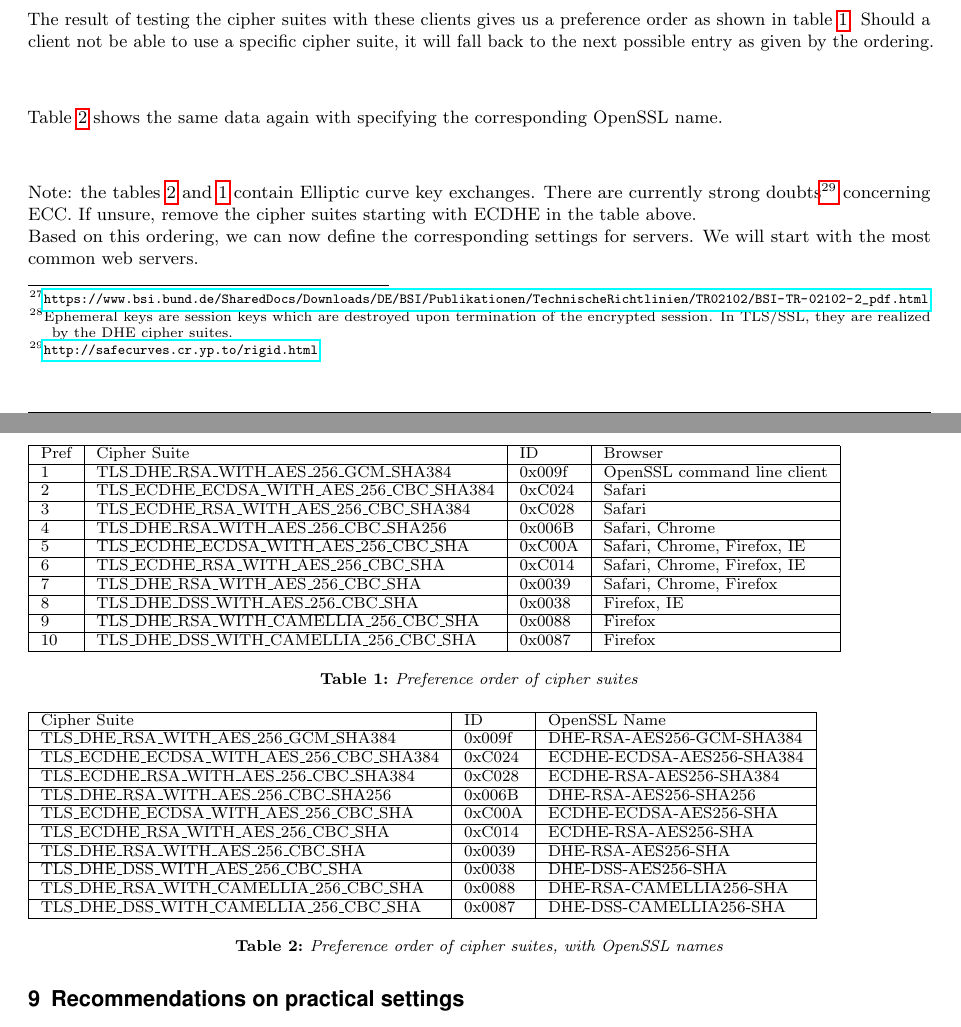
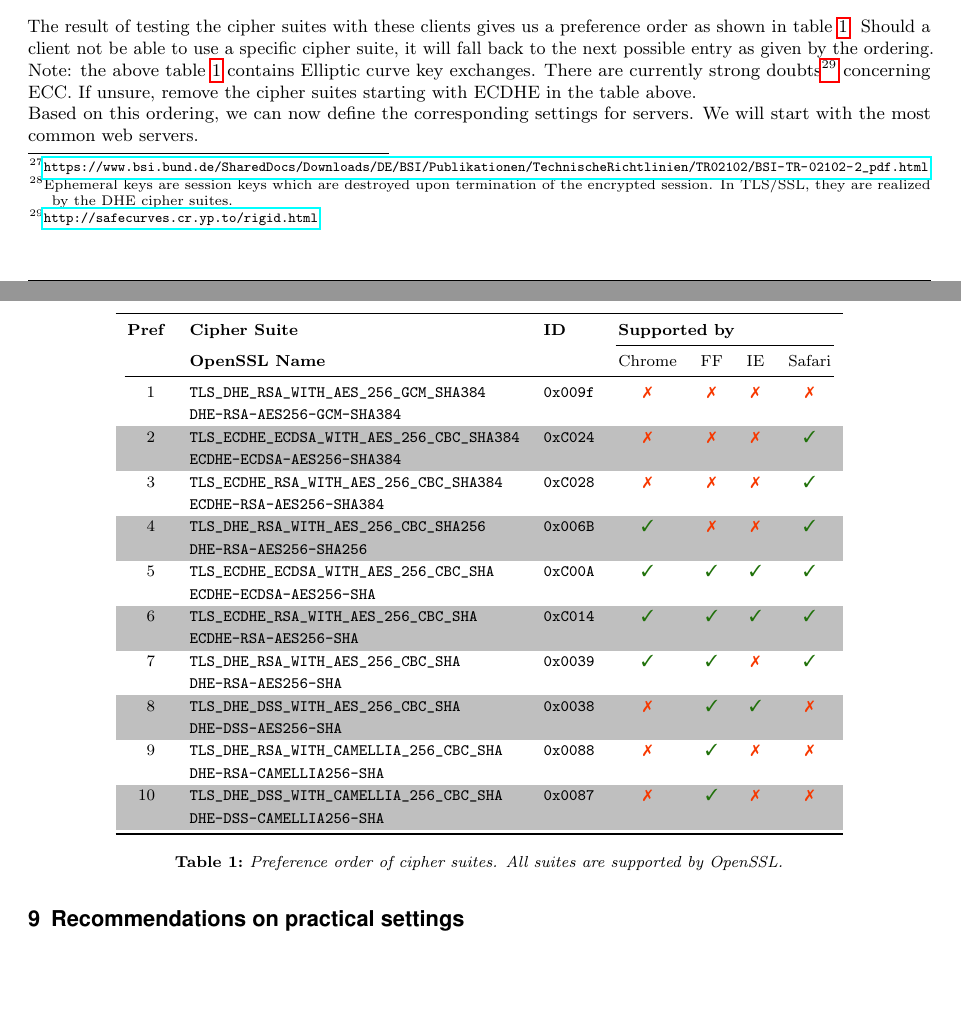
Before and after one commit to BetterCrypto/Applied-Crypto-Hardening, a LaTeX document (src/applied-crypto-hardening.tex, which reads src/cipher_suites.tex): two parts of pages 9 and 10 of 21, joined at a grey line, cut so that both start at the same text, the shorter picture padded with empty space. Compiled offline with pdfLaTeX.

Commit message:
Fixed tables up a bit.

```diff
--- a/src/applied-crypto-hardening.tex
+++ b/src/applied-crypto-hardening.tex
@@ -40,6 +40,15 @@
 \usepackage{placeins}
 \usepackage{hyperref}
 \usepackage{draftwatermark}
+
+% Add text symbols
+\usepackage{pifont}
+\newcommand{\yes}{\textcolor{green}{\ding{51}}}
+\newcommand{\no}{\textcolor{red}{\ding{55}}}
+
+% human tables
+\usepackage{booktabs}
+\renewcommand{\arraystretch}{1.25}
 
 \definecolor{green}{RGB}{32,113,10}
 \definecolor{orange}{RGB}{251,111,16}
@@ -137,7 +146,7 @@ morekeywords={__global__, __device__},  %
 \pretitle{\vspace{-30pt} \begin{flushleft} \HorRule
 				\fontsize{36}{36} \usefont{OT1}{phv}{b}{n} \color{DarkRed} \selectfont
 				}
-\title{Applied Crypto Hardening \\ \vskip 0.5em \large www.bettercrypto.org}
+			\title{Applied Crypto Hardening}% \\ \vskip 0.5em \large www.bettercrypto.org}
 \posttitle{\par\end{flushleft}\vskip 0.5em}
 
 \preauthor{\begin{flushleft}
--- a/src/cipher_suites.tex
+++ b/src/cipher_suites.tex
@@ -339,54 +341,41 @@ Next we tested the cipher suites above on the following clients:
 The result of testing the cipher suites with these clients gives us a preference order as shown in table \ref{table:prefOrderCipherSuites}.
 Should a client not be able to use a specific cipher suite, it will fall back to the next possible entry as given by the ordering.
 
-\begin{center}
 \begin{table}[h]
-\small
-    \begin{tabular}{|l|l|l|l|l|}
-    \hline
-    Pref & Cipher Suite                                   & ID         & Browser                     \\ \hline
-    1    & TLS\_DHE\_RSA\_WITH\_AES\_256\_GCM\_SHA384 	  &  	0x009f & OpenSSL command line client \\ \hline
-    2    & TLS\_ECDHE\_ECDSA\_WITH\_AES\_256\_CBC\_SHA384 &     0xC024 & Safari                      \\ \hline
-    3    & TLS\_ECDHE\_RSA\_WITH\_AES\_256\_CBC\_SHA384   &     0xC028 & Safari                      \\ \hline
-    4    & TLS\_DHE\_RSA\_WITH\_AES\_256\_CBC\_SHA256     &     0x006B & Safari, Chrome              \\ \hline
-    5    & TLS\_ECDHE\_ECDSA\_WITH\_AES\_256\_CBC\_SHA    &     0xC00A & Safari, Chrome, Firefox, IE \\ \hline
-    6    & TLS\_ECDHE\_RSA\_WITH\_AES\_256\_CBC\_SHA      &     0xC014 & Safari, Chrome, Firefox, IE \\ \hline
-    7    & TLS\_DHE\_RSA\_WITH\_AES\_256\_CBC\_SHA        &     0x0039 & Safari, Chrome, Firefox     \\ \hline
-    8    & TLS\_DHE\_DSS\_WITH\_AES\_256\_CBC\_SHA        &     0x0038 & Firefox, IE                 \\ \hline
-    9    & TLS\_DHE\_RSA\_WITH\_CAMELLIA\_256\_CBC\_SHA   &     0x0088 & Firefox                     \\ \hline
-    10   & TLS\_DHE\_DSS\_WITH\_CAMELLIA\_256\_CBC\_SHA   &     0x0087 & Firefox                     \\ \hline
+\centering\small
+    \begin{tabular}{cllcccc}
+    \toprule
+    \textbf{Pref}   & \textbf{Cipher Suite}                            & \textbf{ID}   & \multicolumn{4}{l}{\textbf{Supported by}}\\
+    \cmidrule(lr){4-7}
+                    & \textbf{OpenSSL Name}                            &               & Chrome & FF   & IE   & Safari \\
+    \cmidrule(lr){1-7}
+    \phantom{0}1    & \verb|TLS_DHE_RSA_WITH_AES_256_GCM_SHA384|     & \verb|0x009f| & \no    & \no  & \no  & \no    \\
+                    & \verb|DHE-RSA-AES256-GCM-SHA384|                      &               & &&&\\\rowcolor{lightgray}
+    \phantom{0}2    & \verb|TLS_ECDHE_ECDSA_WITH_AES_256_CBC_SHA384| & \verb|0xC024| & \no    & \no  & \no  & \yes   \\\rowcolor{lightgray}
+                    & \verb|ECDHE-ECDSA-AES256-SHA384|                      &               & &&&\\
+    \phantom{0}3    & \verb|TLS_ECDHE_RSA_WITH_AES_256_CBC_SHA384|   & \verb|0xC028| & \no    & \no  & \no  & \yes   \\
+                    & \verb|ECDHE-RSA-AES256-SHA384|                        &               & &&&\\\rowcolor{lightgray}
+    \phantom{0}4    & \verb|TLS_DHE_RSA_WITH_AES_256_CBC_SHA256|     & \verb|0x006B| & \yes   & \no  & \no  & \yes   \\\rowcolor{lightgray}
+                    & \verb|DHE-RSA-AES256-SHA256|                          &               & &&&\\
+    \phantom{0}5    & \verb|TLS_ECDHE_ECDSA_WITH_AES_256_CBC_SHA|    & \verb|0xC00A| & \yes   & \yes & \yes & \yes   \\
+                    & \verb|ECDHE-ECDSA-AES256-SHA|                         &               & &&&\\\rowcolor{lightgray}
+    \phantom{0}6    & \verb|TLS_ECDHE_RSA_WITH_AES_256_CBC_SHA|      & \verb|0xC014| & \yes   & \yes & \yes & \yes   \\\rowcolor{lightgray}
+                    & \verb|ECDHE-RSA-AES256-SHA|                           &               & &&&\\
+    \phantom{0}7    & \verb|TLS_DHE_RSA_WITH_AES_256_CBC_SHA|        & \verb|0x0039| & \yes   & \yes & \no  & \yes   \\
+                    & \verb|DHE-RSA-AES256-SHA|                             &               & &&&\\\rowcolor{lightgray}
+    \phantom{0}8    & \verb|TLS_DHE_DSS_WITH_AES_256_CBC_SHA|        & \verb|0x0038| & \no    & \yes & \yes & \no    \\\rowcolor{lightgray}
+                    & \verb|DHE-DSS-AES256-SHA|                             &               & &&&\\
+    \phantom{0}9    & \verb|TLS_DHE_RSA_WITH_CAMELLIA_256_CBC_SHA|   & \verb|0x0088| & \no    & \yes & \no  & \no    \\
+                    & \verb|DHE-RSA-CAMELLIA256-SHA|                        &               & &&&\\\rowcolor{lightgray}
+    \phantom{}10    & \verb|TLS_DHE_DSS_WITH_CAMELLIA_256_CBC_SHA|   & \verb|0x0087| & \no    & \yes & \no  & \no    \\\rowcolor{lightgray}
+                    & \verb|DHE-DSS-CAMELLIA256-SHA|                        &               & &&&\\
+   \bottomrule
     \end{tabular}
-\caption{Preference order of cipher suites}
+\caption{Preference order of cipher suites.  All suites are supported by OpenSSL.}
 \label{table:prefOrderCipherSuites}
 \end{table}
-\end{center}
 
-
-Table \ref{table:prefOrderOpenSSLNames} shows the same data again with specifying the corresponding OpenSSL name.
-
-\begin{center}
-\begin{table}[h]
-\small
-    \begin{tabular}{|l|l|l|}
-    \hline
-    Cipher Suite                                   & ID         & OpenSSL Name                  \\ \hline
-    TLS\_DHE\_RSA\_WITH\_AES\_256\_GCM\_SHA384     &  	 0x009f & 	  DHE-RSA-AES256-GCM-SHA384 \\ \hline
-    TLS\_ECDHE\_ECDSA\_WITH\_AES\_256\_CBC\_SHA384 &     0xC024 &     ECDHE-ECDSA-AES256-SHA384 \\ \hline
-    TLS\_ECDHE\_RSA\_WITH\_AES\_256\_CBC\_SHA384   &     0xC028 &     ECDHE-RSA-AES256-SHA384   \\ \hline
-    TLS\_DHE\_RSA\_WITH\_AES\_256\_CBC\_SHA256     &     0x006B &     DHE-RSA-AES256-SHA256     \\ \hline
-    TLS\_ECDHE\_ECDSA\_WITH\_AES\_256\_CBC\_SHA    &     0xC00A &     ECDHE-ECDSA-AES256-SHA    \\ \hline
-    TLS\_ECDHE\_RSA\_WITH\_AES\_256\_CBC\_SHA      &     0xC014 &     ECDHE-RSA-AES256-SHA      \\ \hline
-    TLS\_DHE\_RSA\_WITH\_AES\_256\_CBC\_SHA        &     0x0039 &     DHE-RSA-AES256-SHA        \\ \hline
-    TLS\_DHE\_DSS\_WITH\_AES\_256\_CBC\_SHA        &     0x0038 &     DHE-DSS-AES256-SHA        \\ \hline
-    TLS\_DHE\_RSA\_WITH\_CAMELLIA\_256\_CBC\_SHA   &     0x0088 &     DHE-RSA-CAMELLIA256-SHA   \\ \hline
-    TLS\_DHE\_DSS\_WITH\_CAMELLIA\_256\_CBC\_SHA   &     0x0087 &     DHE-DSS-CAMELLIA256-SHA   \\ \hline
-    \end{tabular}
-\caption{Preference order of cipher suites, with OpenSSL names}
-\label{table:prefOrderOpenSSLNames}
-\end{table}
-\end{center}
-
-Note: the tables \ref{table:prefOrderOpenSSLNames} and \ref{table:prefOrderCipherSuites} contain Elliptic curve key exchanges. There are currently strong doubts\footnote{\url{http://safecurves.cr.yp.to/rigid.html}} concerning ECC.
+Note: the above table \ref{table:prefOrderCipherSuites} contains Elliptic curve key exchanges. There are currently strong doubts\footnote{\url{http://safecurves.cr.yp.to/rigid.html}} concerning ECC.
 If unsure, remove the cipher suites starting with ECDHE in the table above.
 
 
```
Also changed, not shown: src/practical_settings.tex (+5 -7 lines), src/cipher_suites.tex (92 more changed lines).
